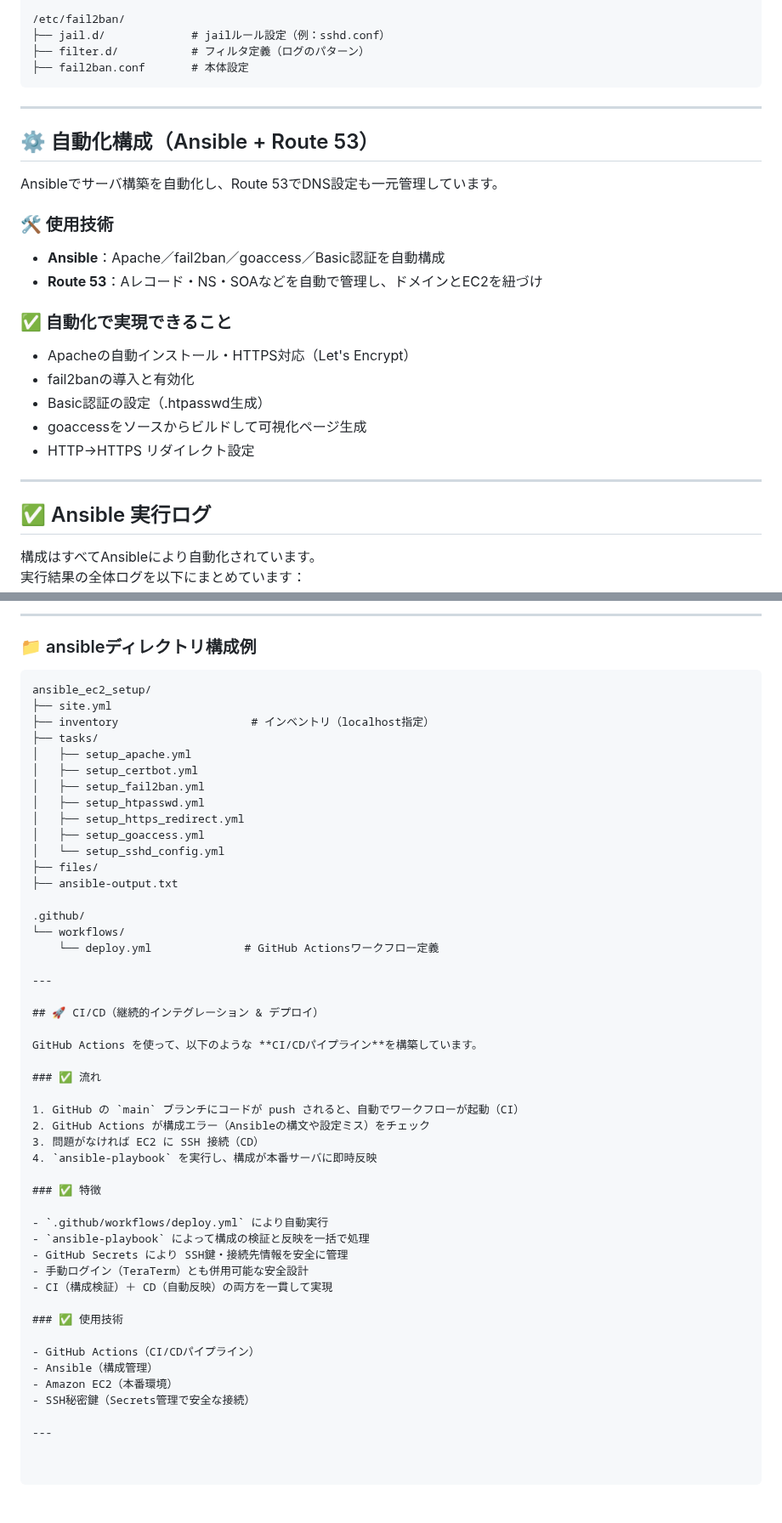
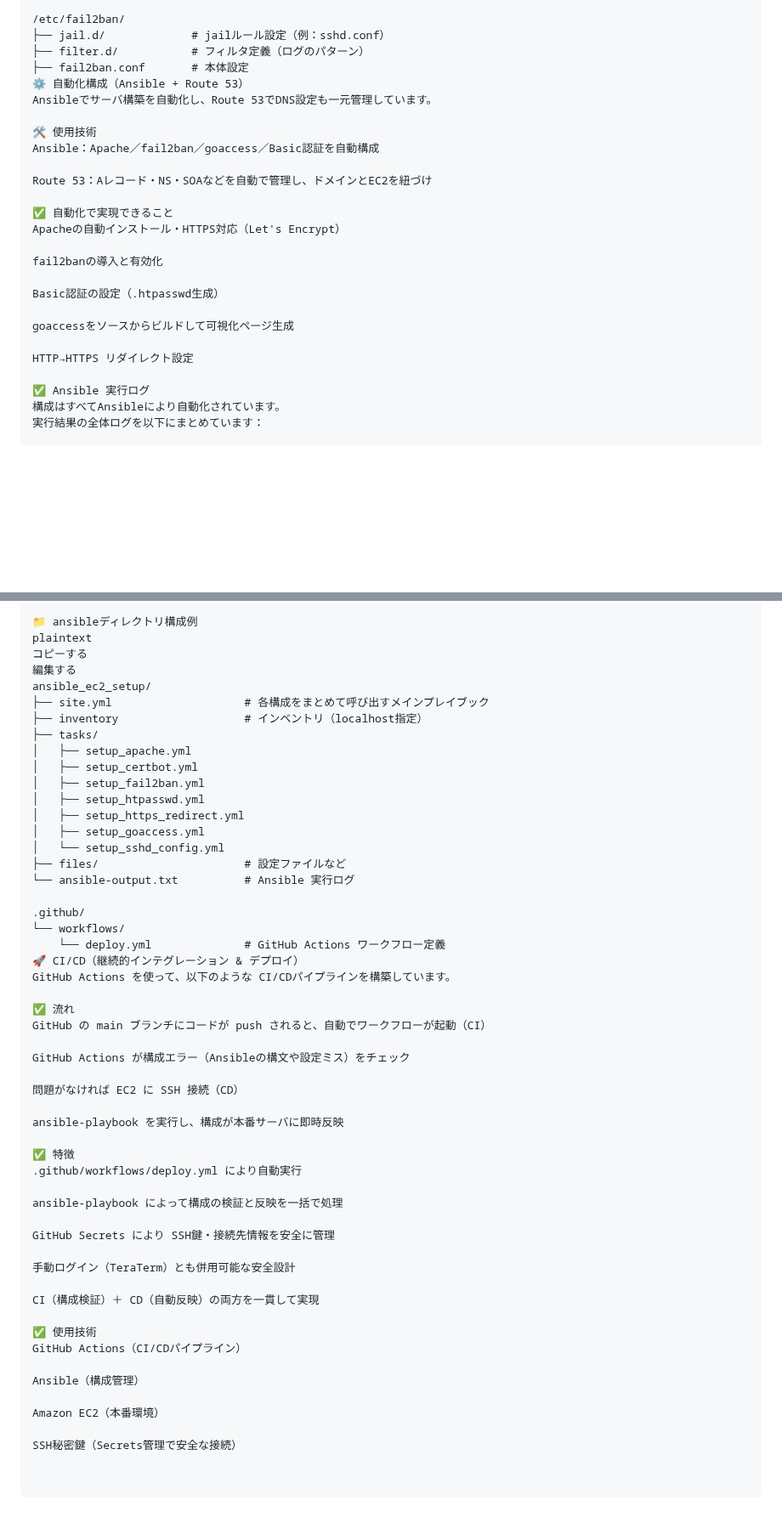
Before and after one commit to renzoku1875/ec2-https-webserver, a Markdown page: README.md, 2 parts joined by grey strips. Shown at 85% size. GitHub-like rendering; blank space fills up the shorter version.

Commit message:
docs: 最終版 README を反映

````diff
--- a/README.md
+++ b/README.md
@@ -81,31 +81,26 @@ Webブラウザからアクセス解析の可視化が可能です。
 ├── jail.d/             # jailルール設定（例：sshd.conf）
 ├── filter.d/           # フィルタ定義（ログのパターン）
 ├── fail2ban.conf       # 本体設定
-```
-
----
-
-## ⚙️ 自動化構成（Ansible + Route 53）
-
+⚙️ 自動化構成（Ansible + Route 53）
 Ansibleでサーバ構築を自動化し、Route 53でDNS設定も一元管理しています。
 
-### 🛠 使用技術
+🛠 使用技術
+Ansible：Apache／fail2ban／goaccess／Basic認証を自動構成
 
-* **Ansible**：Apache／fail2ban／goaccess／Basic認証を自動構成
-* **Route 53**：Aレコード・NS・SOAなどを自動で管理し、ドメインとEC2を紐づけ
+Route 53：Aレコード・NS・SOAなどを自動で管理し、ドメインとEC2を紐づけ
 
-### ✅ 自動化で実現できること
+✅ 自動化で実現できること
+Apacheの自動インストール・HTTPS対応（Let's Encrypt）
 
-* Apacheの自動インストール・HTTPS対応（Let's Encrypt）
-* fail2banの導入と有効化
-* Basic認証の設定（.htpasswd生成）
-* goaccessをソースからビルドして可視化ページ生成
-* HTTP→HTTPS リダイレクト設定
+fail2banの導入と有効化
 
----
+Basic認証の設定（.htpasswd生成）
 
-## ✅ Ansible 実行ログ
+goaccessをソースからビルドして可視化ページ生成
 
+HTTP→HTTPS リダイレクト設定
+
+✅ Ansible 実行ログ
 構成はすべてAnsibleにより自動化されています。
 実行結果の全体ログを以下にまとめています：
 
@@ -113,12 +108,11 @@ Ansibleでサーバ構築を自動化し、Route 53でDNS設定も一元管理
 
----
-
-### 📁 ansibleディレクトリ構成例
-
-```plaintext
+📁 ansibleディレクトリ構成例
+plaintext
+コピーする
+編集する
 ansible_ec2_setup/
-├── site.yml
-├── inventory                    # インベントリ（localhost指定）
+├── site.yml                    # 各構成をまとめて呼び出すメインプレイブック
+├── inventory                   # インベントリ（localhost指定）
 ├── tasks/
 │   ├── setup_apache.yml
 │   ├── setup_certbot.yml
@@ -127,39 +121,40 @@ ansible_ec2_setup/
 │   ├── setup_https_redirect.yml
 │   ├── setup_goaccess.yml
 │   └── setup_sshd_config.yml
-├── files/
-├── ansible-output.txt
+├── files/                      # 設定ファイルなど
+└── ansible-output.txt          # Ansible 実行ログ
 
 .github/
 └── workflows/
-    └── deploy.yml              # GitHub Actionsワークフロー定義
+    └── deploy.yml              # GitHub Actions ワークフロー定義
+🚀 CI/CD（継続的インテグレーション & デプロイ）
+GitHub Actions を使って、以下のような CI/CDパイプラインを構築しています。
 
----
+✅ 流れ
+GitHub の main ブランチにコードが push されると、自動でワークフローが起動（CI）
 
-## 🚀 CI/CD（継続的インテグレーション & デプロイ）
+GitHub Actions が構成エラー（Ansibleの構文や設定ミス）をチェック
 
-GitHub Actions を使って、以下のような **CI/CDパイプライン**を構築しています。
+問題がなければ EC2 に SSH 接続（CD）
 
-### ✅ 流れ
+ansible-playbook を実行し、構成が本番サーバに即時反映
 
-1. GitHub の `main` ブランチにコードが push されると、自動でワークフローが起動（CI）
-2. GitHub Actions が構成エラー（Ansibleの構文や設定ミス）をチェック
-3. 問題がなければ EC2 に SSH 接続（CD）
-4. `ansible-playbook` を実行し、構成が本番サーバに即時反映
+✅ 特徴
+.github/workflows/deploy.yml により自動実行
 
-### ✅ 特徴
+ansible-playbook によって構成の検証と反映を一括で処理
 
-- `.github/workflows/deploy.yml` により自動実行
-- `ansible-playbook` によって構成の検証と反映を一括で処理
-- GitHub Secrets により SSH鍵・接続先情報を安全に管理
-- 手動ログイン（TeraTerm）とも併用可能な安全設計
-- CI（構成検証）＋ CD（自動反映）の両方を一貫して実現
+GitHub Secrets により SSH鍵・接続先情報を安全に管理
 
-### ✅ 使用技術
+手動ログイン（TeraTerm）とも併用可能な安全設計
 
-- GitHub Actions（CI/CDパイプライン）
-- Ansible（構成管理）
-- Amazon EC2（本番環境）
-- SSH秘密鍵（Secrets管理で安全な接続）
+CI（構成検証）＋ CD（自動反映）の両方を一貫して実現
 
----
+✅ 使用技術
+GitHub Actions（CI/CDパイプライン）
+
+Ansible（構成管理）
+
+Amazon EC2（本番環境）
+
+SSH秘密鍵（Secrets管理で安全な接続）
````
Also changed, not shown: other parts of README.md (+19 -19 lines).
